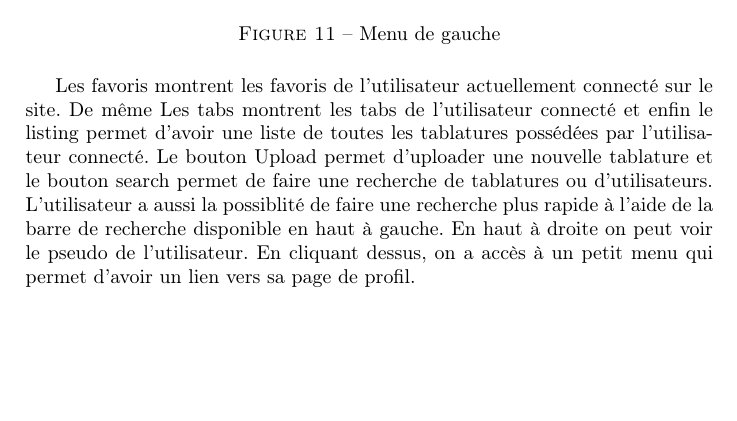
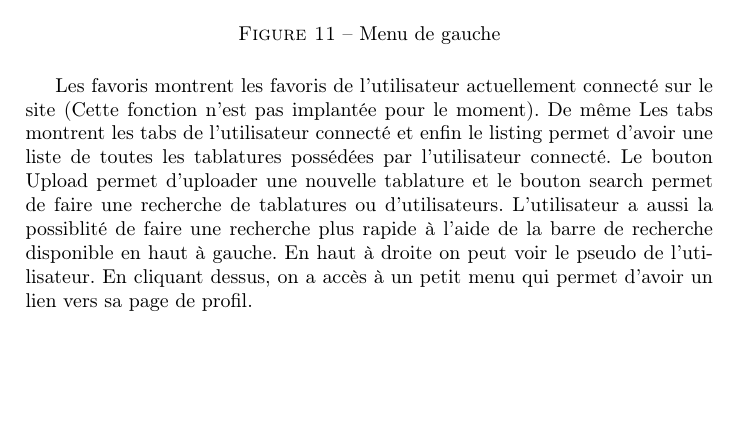
Before and after one commit to bgmacaque/conception-tut, a LaTeX document (RapportFinal/rapport.tex, which reads RapportFinal/descriptionWeb.tex): part of page 12 of 16, cut so that both start at the same text. Compiled offline with pdfLaTeX.

Commit message:
update desc

```diff
--- a/RapportFinal/descriptionWeb.tex
+++ b/RapportFinal/descriptionWeb.tex
@@ -60,7 +60,7 @@ Si on revient sur la version Desktop du site, nous pouvons voir à gauche, tout
 \caption{Menu de gauche}
 \end{figure}
 
-Les favoris montrent les favoris de l'utilisateur actuellement connecté sur le site. De même Les tabs montrent les tabs de l'utilisateur connecté et enfin le listing permet d'avoir une liste de toutes les tablatures possédées par l'utilisateur connecté. Le bouton Upload permet d'uploader une nouvelle tablature et le bouton search permet de faire une recherche de tablatures ou d'utilisateurs. L'utilisateur a aussi la possiblité de faire une recherche plus rapide à l'aide de la barre de recherche disponible en haut à gauche. En haut à droite on peut voir le pseudo de l'utilisateur. En cliquant dessus, on a accès à un petit menu qui permet d'avoir un lien vers sa page de profil. \\
+Les favoris montrent les favoris de l'utilisateur actuellement connecté sur le site (Cette fonction n'est pas implantée pour le moment). De même Les tabs montrent les tabs de l'utilisateur connecté et enfin le listing permet d'avoir une liste de toutes les tablatures possédées par l'utilisateur connecté. Le bouton Upload permet d'uploader une nouvelle tablature et le bouton search permet de faire une recherche de tablatures ou d'utilisateurs. L'utilisateur a aussi la possiblité de faire une recherche plus rapide à l'aide de la barre de recherche disponible en haut à gauche. En haut à droite on peut voir le pseudo de l'utilisateur. En cliquant dessus, on a accès à un petit menu qui permet d'avoir un lien vers sa page de profil. \\
 
 \begin{figure}[H]
 \centering
```
